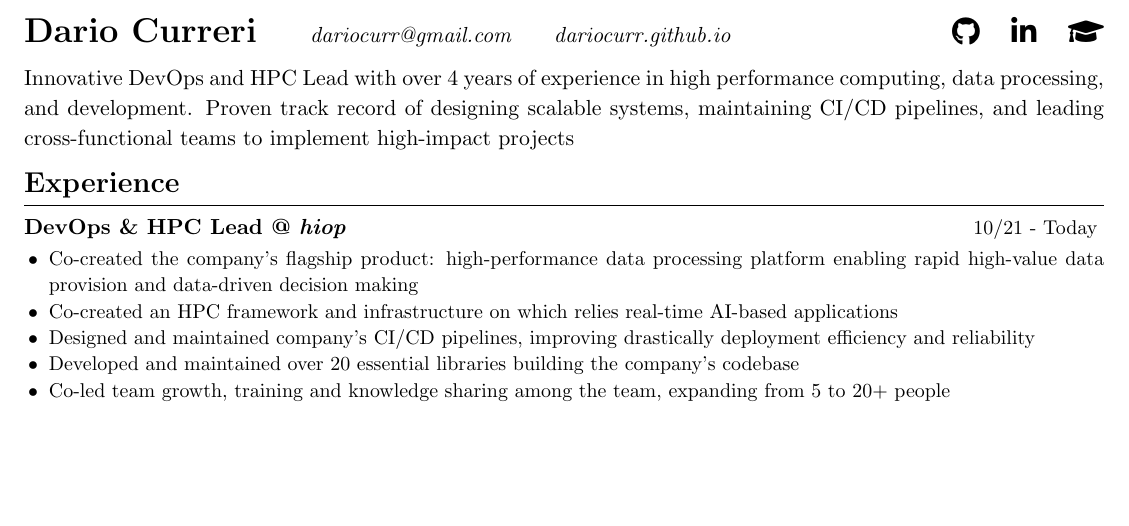
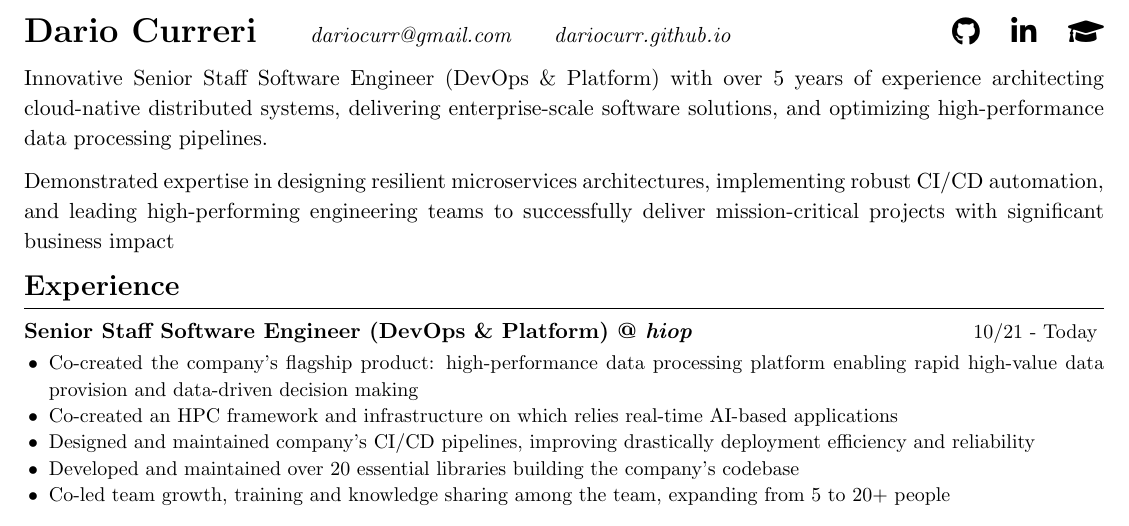
Before and after one commit to dariocurr/resume, a LaTeX CV (resume.tex): part of the page, cut so that both start at the same text, the shorter picture padded with empty space. Compiled offline with pdfLaTeX.

Commit message:
chore: change content

```diff
--- a/resume.tex
+++ b/resume.tex
@@ -59,15 +59,21 @@
       \hspace{0.3cm}
       \href{https://scholar.google.it/citations?user=DhJKkeMAAAAJ}{\Large{\faGraduationCap}}
 
-      Innovative DevOps and HPC Lead with over 4 years of experience in high performance computing, data processing, and development.
-      Proven track record of designing scalable systems, maintaining CI/CD pipelines, and leading cross-functional teams to implement high-impact projects
+      Innovative Senior Staff Software Engineer (DevOps \& Platform)
+      with over 5 years of experience architecting cloud-native distributed systems,
+      delivering enterprise-scale software solutions,
+      and optimizing high-performance data processing pipelines.
+
+      Demonstrated expertise in designing resilient microservices architectures,
+      implementing robust CI/CD automation,
+      and leading high-performing engineering teams to successfully deliver mission-critical projects with significant business impact
 
             {\Large \textbf{Experience} \strut}
 
       \hrule
       \begin{itemize}[label={}, leftmargin=0pt]
             \begin{item}
-                  \textbf{DevOps \& HPC Lead @ \href{https://hiop.io/}{hiop}}
+                  \textbf{Senior Staff Software Engineer (DevOps \& Platform) @ \href{https://hiop.io/}{hiop}}
                   \hfill
                   \small{10/21 - Today}
                   \vspace{-0.15cm}
```
Also changed, not shown: resume.pdf.
